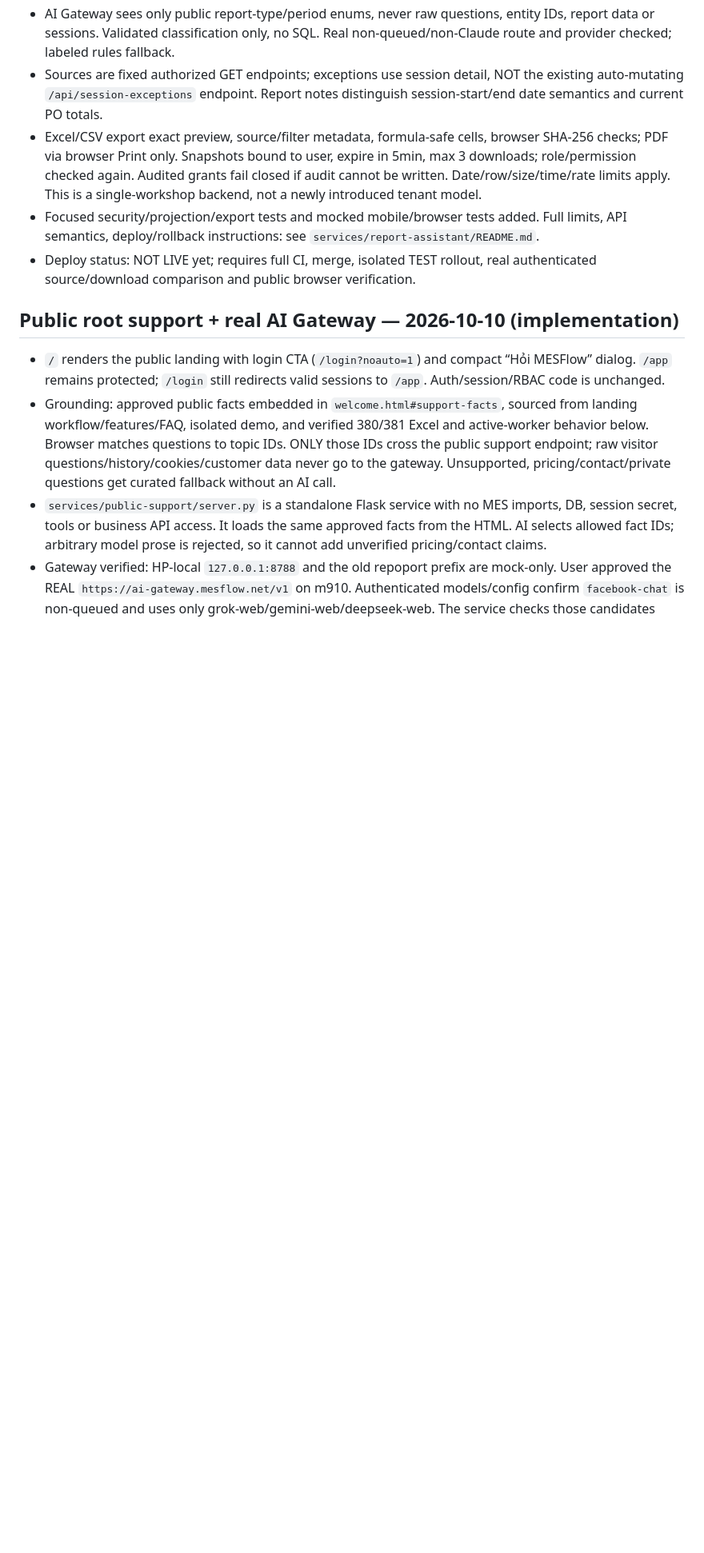
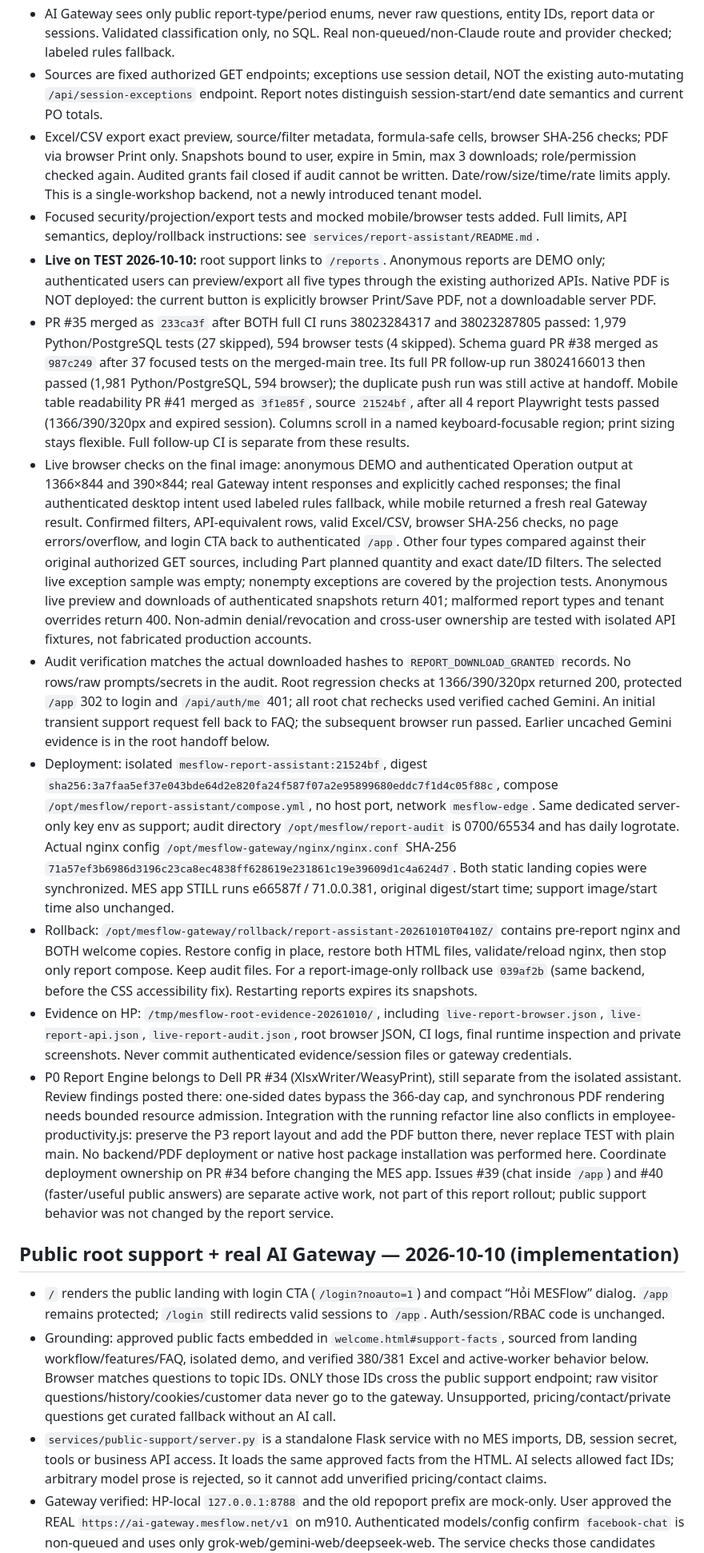
Before and after one commit to hungtranbkit/mesflow, a Markdown page: PROJECT_CONTEXT.md, the part around one of its changes. Shown at 80% size. Rendered like a GitHub page; blank space fills up the shorter version.

Commit message:
docs: record verified TEST report assistant and PDF handoff [skip ci]

```diff
--- a/PROJECT_CONTEXT.md
+++ b/PROJECT_CONTEXT.md
@@ -32,8 +32,66 @@ anything stale here; fix this file when they disagree.
 - Focused security/projection/export tests and mocked mobile/browser tests added.
   Full limits, API semantics, deploy/rollback instructions: see
   `services/report-assistant/README.md`.
-- Deploy status: NOT LIVE yet; requires full CI, merge, isolated TEST rollout,
-  real authenticated source/download comparison and public browser verification.
+- **Live on TEST 2026-10-10:** root support links to `/reports`. Anonymous
+  reports are DEMO only; authenticated users can preview/export all five types
+  through the existing authorized APIs. Native PDF is NOT deployed: the current
+  button is explicitly browser Print/Save PDF, not a downloadable server PDF.
+- PR #35 merged as `233ca3f` after BOTH full CI runs 38023284317 and
+  38023287805 passed: 1,979 Python/PostgreSQL tests (27 skipped), 594 browser
+  tests (4 skipped). Schema guard PR #38 merged as `987c249` after 37 focused
+  tests on the merged-main tree. Its full PR follow-up run 38024166013 then
+  passed (1,981 Python/PostgreSQL, 594 browser); the duplicate push run was still
+  active at handoff. Mobile table readability PR #41 merged as `3f1e85f`, source
+  `21524bf`, after all 4 report Playwright tests passed (1366/390/320px and
+  expired session). Columns scroll in a named keyboard-focusable region;
+  print sizing stays flexible. Full follow-up CI is separate from these results.
+- Live browser checks on the final image: anonymous DEMO and authenticated
+  Operation output at 1366×844 and 390×844; real Gateway intent responses and
+  explicitly cached responses; the final authenticated desktop intent used
+  labeled rules fallback, while mobile returned a fresh real Gateway result.
+  Confirmed filters, API-equivalent rows, valid
+  Excel/CSV, browser SHA-256 checks, no page errors/overflow, and login CTA back
+  to authenticated `/app`. Other four types compared against their original
+  authorized GET sources, including Part planned quantity and exact date/ID
+  filters. The selected live exception sample was empty; nonempty exceptions
+  are covered by the projection tests. Anonymous live preview and downloads
+  of authenticated snapshots return 401; malformed report types and tenant
+  overrides return 400. Non-admin denial/revocation and cross-user ownership
+  are tested with isolated API fixtures, not fabricated production accounts.
+- Audit verification matches the actual downloaded hashes to
+  `REPORT_DOWNLOAD_GRANTED` records. No rows/raw prompts/secrets in the audit.
+  Root regression checks at 1366/390/320px returned 200, protected `/app` 302
+  to login and `/api/auth/me` 401; all root chat rechecks used verified cached
+  Gemini. An initial transient support request fell back to FAQ; the subsequent
+  browser run passed. Earlier uncached Gemini evidence is in the root handoff below.
+- Deployment: isolated `mesflow-report-assistant:21524bf`, digest
+  `sha256:3a7faa5ef37e043bde64d2e820fa24f587f07a2e95899680eddc7f1d4c05f88c`,
+  compose `/opt/mesflow/report-assistant/compose.yml`, no host port, network
+  `mesflow-edge`. Same dedicated server-only key env as support; audit directory
+  `/opt/mesflow/report-audit` is 0700/65534 and has daily logrotate. Actual nginx
+  config `/opt/mesflow-gateway/nginx/nginx.conf` SHA-256
+  `71a57ef3b6986d3196c23ca8ec4838ff628619e231861c19e39609d1c4a624d7`.
+  Both static landing copies were synchronized. MES app STILL runs e66587f /
+  71.0.0.381, original digest/start time; support image/start time also unchanged.
+- Rollback: `/opt/mesflow-gateway/rollback/report-assistant-20261010T0410Z/`
+  contains pre-report nginx and BOTH welcome copies. Restore config in place,
+  restore both HTML files, validate/reload nginx, then stop only report compose.
+  Keep audit files. For a report-image-only rollback use `039af2b` (same backend,
+  before the CSS accessibility fix). Restarting reports expires its snapshots.
+- Evidence on HP: `/tmp/mesflow-root-evidence-20261010/`, including
+  `live-report-browser.json`, `live-report-api.json`, `live-report-audit.json`,
+  root browser JSON, CI logs, final runtime inspection and private screenshots.
+  Never commit authenticated evidence/session files or gateway credentials.
+- P0 Report Engine belongs to Dell PR #34 (XlsxWriter/WeasyPrint), still separate
+  from the isolated assistant. Review findings posted there: one-sided dates
+  bypass the 366-day cap, and synchronous PDF rendering needs bounded resource
+  admission. Integration with the running refactor line also conflicts in
+  employee-productivity.js: preserve the P3 report layout and add the PDF button
+  there, never replace TEST with plain main. No backend/PDF deployment or native
+  host package installation was performed here. Coordinate deployment ownership
+  on PR #34 before changing the MES app. Issues #39 (chat inside `/app`) and #40
+  (faster/useful public answers) are separate active work, not part of this report
+  rollout; public support behavior was not changed by the report service.
 
 ## Public root support + real AI Gateway — 2026-10-10 (implementation)
 
```
Also changed, not shown: other parts of PROJECT_CONTEXT.md (+1 -1 lines).
